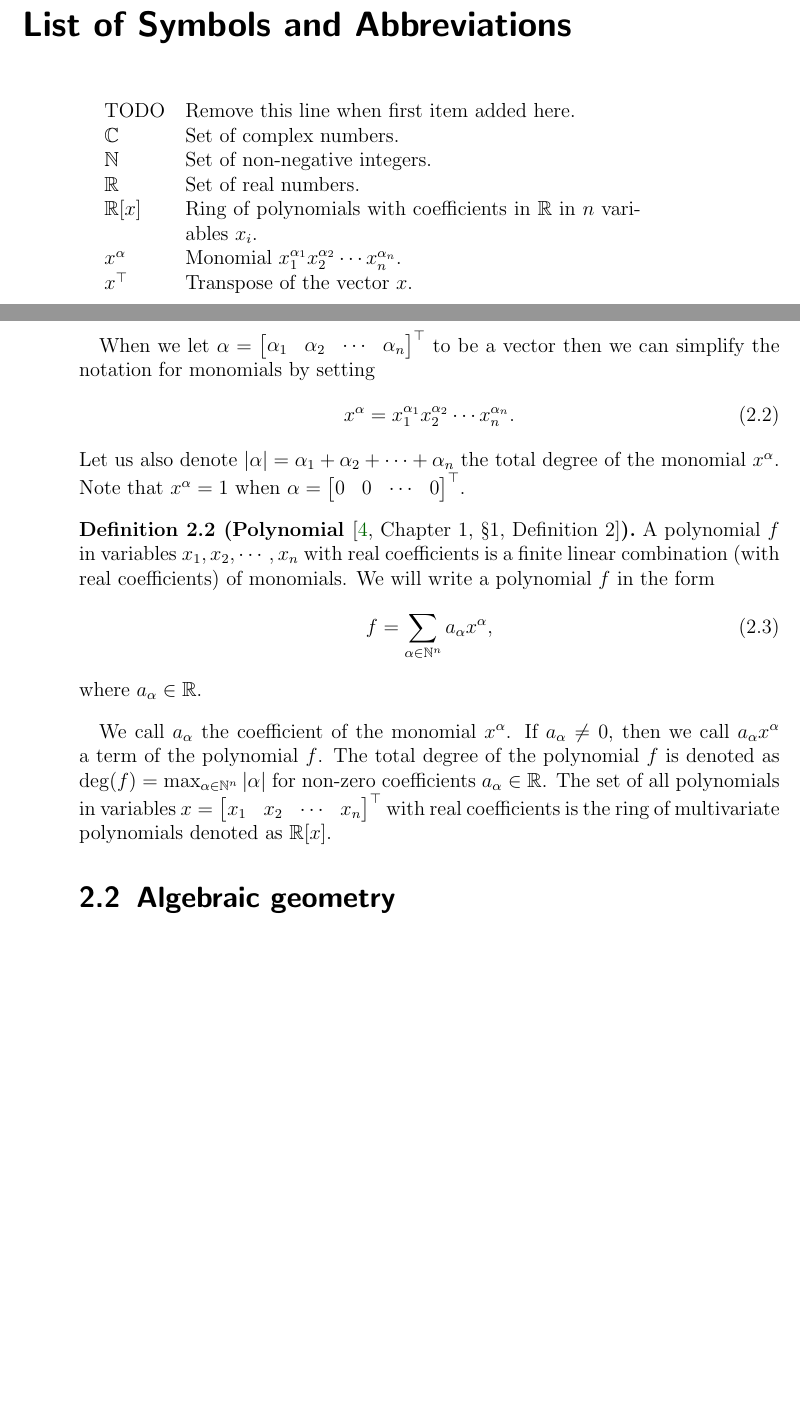
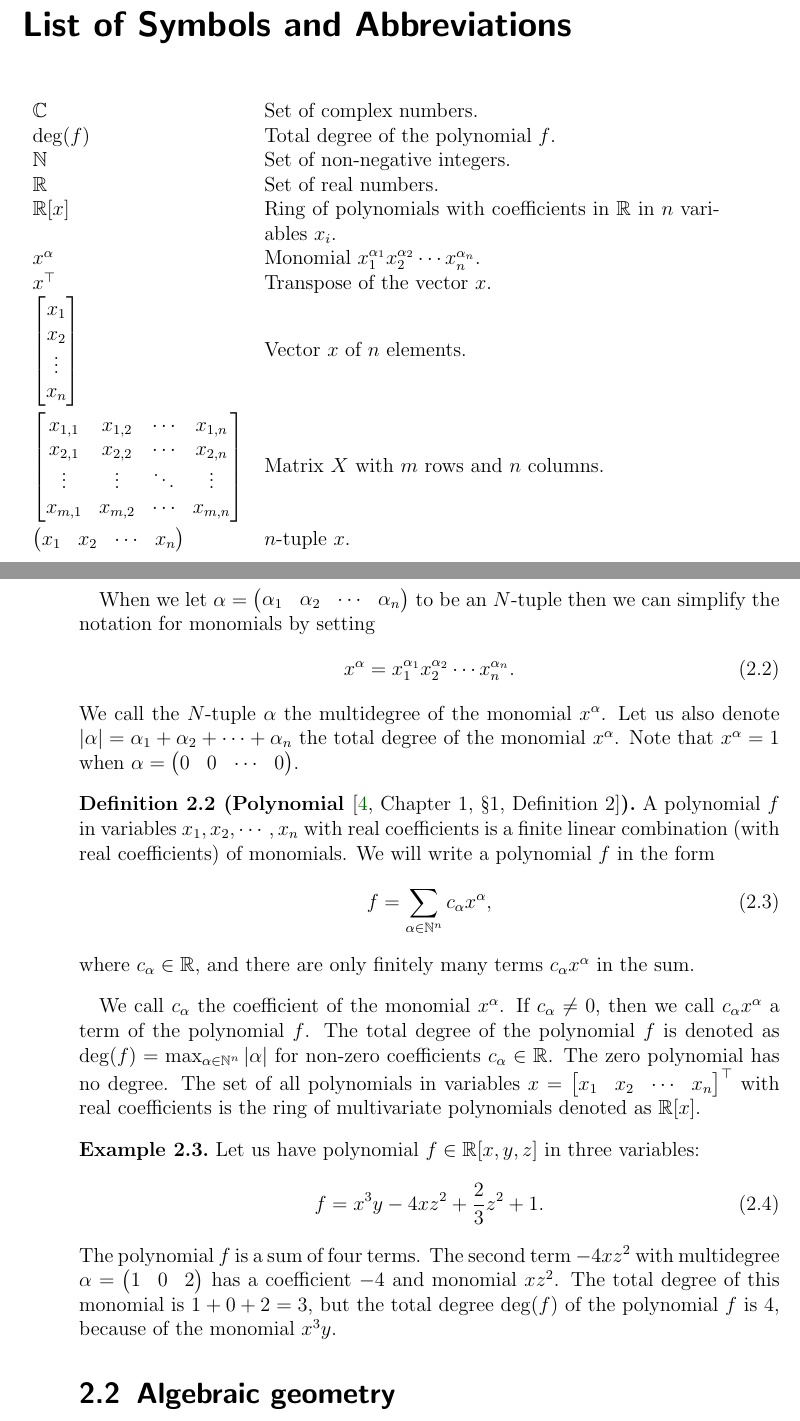
Before and after one commit to PavelTrutman/2024-PhD-Global-Polynomial-Optimization-IK, a LaTeX thesis (thesis.tex, which reads acronyms.tex, polynomials_preliminaries.tex): two parts of pages 8 and 11 of 39, joined at a grey line, cut so that both start at the same text, the shorter picture padded with empty space. Compiled offline with pdfLaTeX.

Commit message:
Added example of monomials, terms and polynomials.

```diff
--- a/acronyms.tex
+++ b/acronyms.tex
@@ -1,7 +1,11 @@
-\Acronym{TODO}{Remove this line when first item added here}
+%\Acronym{TODO}{Remove this line when first item added here}
 \newacronym{C}{$\mathbb{C}$}{Set of complex numbers}
+\newacronym{total degree}{$\deg(f)$}{Total degree of the polynomial $f$}
 \newacronym{N}{$\mathbb{N}$}{Set of non-negative integers}
 \newacronym{R}{$\mathbb{R}$}{Set of real numbers}
 \newacronym{polynomial ring}{$\mathbb{R}[x]$}{Ring of polynomials with coefficients in $\mathbb{R}$ in $n$ variables $x_i$}
 \newacronym{monomial}{$x^\alpha$}{Monomial $x_1^{\alpha_1} x_2^{\alpha_2} \cdots x_n^{\alpha_n}$}
 \newacronym{x transposed}{$x^\top$}{Transpose of the vector $x$}
+\newacronym{vector}{$\begin{bmatrix}x_1\\ x_2\\ \vdots\\ x_n\end{bmatrix}$}{Vector $x$ of $n$ elements\vspace{1cm}}
+\newacronym{matrix}{$\begin{bmatrix}x_{1,1} & x_{1,2} & \cdots & x_{1,n}\\ x_{2,1} & x_{2,2} & \cdots & x_{2,n}\\ \vdots & \vdots & \ddots & \vdots\\ x_{m,1} & x_{m,2} & \cdots & x_{m,n}\end{bmatrix}$}{Matrix $X$ with $m$ rows and $n$ columns\vspace{1cm}}
+\newacronym{tuple}{$\begin{pmatrix}x_1 & x_2 & \cdots & x_n\end{pmatrix}$}{$n$-tuple $x$}
--- a/polynomials_preliminaries.tex
+++ b/polynomials_preliminaries.tex
@@ -14,23 +14,35 @@ In this section, we will consider polynomials in $n$ unknowns $x_1, x_2, \ldots,
   The total degree of this monomial is the sum $\alpha_1 + \alpha_2 + \cdots + \alpha_n$.
 \end{definition}
 
-When we let $\alpha = \begin{bmatrix}\alpha_1 & \alpha_2 & \cdots & \alpha_n\end{bmatrix}^\top$ to be a vector then we can simplify the notation for monomials by setting
+When we let $\alpha = \begin{pmatrix}\alpha_1 & \alpha_2 & \cdots & \alpha_n\end{pmatrix}$ to be an $N$-tuple then we can simplify the notation for monomials by setting
 \begin{align}
   x^\alpha &= x_1^{\alpha_1} x_2^{\alpha_2} \cdots x_n^{\alpha_n}.
 \end{align}
+We call the $N$-tuple $\alpha$ the multidegree of the monomial $x^\alpha$.
 Let us also denote $|\alpha| = \alpha_1 + \alpha_2 + \cdots + \alpha_n$ the total degree of the monomial $x^\alpha$.
-Note that $x^\alpha = 1$ when $\alpha = \begin{bmatrix}0 & 0 & \cdots & 0\end{bmatrix}^\top$.
+Note that $x^\alpha = 1$ when $\alpha = \begin{pmatrix}0 & 0 & \cdots & 0\end{pmatrix}$.
 
 \begin{definition}[Polynomial {\thecite[Chapter~1, §1, Definition~2]{Cox-Little-Shea2015}}]
-  A polynomial $f$ in variables $x_1, x_2, \cdots, x_n$ with real coefﬁcients is a ﬁnite linear combination (with real coefﬁcients) of monomials.
+  A polynomial $f$ in variables $x_1, x_2, \cdots, x_n$ with real coefficients is a finite linear combination (with real coefficients) of monomials.
   We will write a polynomial $f$ in the form
   \begin{align}
-    f &= \sum_{\alpha\in\N^n} a_\alpha x^\alpha,
+    f &= \sum_{\alpha\in\N^n} c_\alpha x^\alpha,
   \end{align}
-where $a_\alpha\in\R$.
+where $c_\alpha\in\R$, and there are only finitely many terms $c_\alpha x^\alpha$ in the sum.
 \end{definition}
 
-We call $a_\alpha$ the coefﬁcient of the monomial $x^\alpha$.
-If $a_\alpha \neq 0$, then we call $a_\alpha x^\alpha$ a term of the polynomial $f$.
-The total degree of the polynomial $f$ is denoted as $\deg(f) = \max_{\alpha\in\N^n} |\alpha|$ for non-zero coefficients $a_\alpha\in\R$.
-The set of all polynomials in variables $x = \begin{bmatrix}x_1 & x_2 & \cdots & x_n\end{bmatrix}^\top$ with real coefﬁcients is the ring of multivariate polynomials denoted as $\R[x]$.
+We call $c_\alpha$ the coefficient of the monomial $x^\alpha$.
+If $c_\alpha \neq 0$, then we call $c_\alpha x^\alpha$ a term of the polynomial $f$.
+The total degree of the polynomial $f$ is denoted as $\deg(f) = \max_{\alpha\in\N^n} |\alpha|$ for non-zero coefficients $c_\alpha\in\R$.
+The zero polynomial has no degree.
+The set of all polynomials in variables $x = \begin{bmatrix}x_1 & x_2 & \cdots & x_n\end{bmatrix}^\top$ with real coefficients is the ring of multivariate polynomials denoted as $\R[x]$.
+
+\begin{example}
+  Let us have polynomial $f \in\R[x, y, z]$ in three variables:
+  \begin{align}
+    f &= x^3y - 4xz^2 + \frac{2}{3}z^2 + 1.
+  \end{align}
+  The polynomial $f$ is a sum of four terms.
+  The second term $-4xz^2$ with multidegree $\alpha = \begin{pmatrix}1 & 0 & 2\end{pmatrix}$ has a coefficient $-4$ and monomial $xz^2$.
+  The total degree of this monomial is $1 + 0 + 2 = 3$, but the total degree $\deg(f)$ of the polynomial $f$ is 4, because of the monomial $x^3y$.
+\end{example}
```
Also changed, not shown: polynomials.tex (+1 -0 lines).
